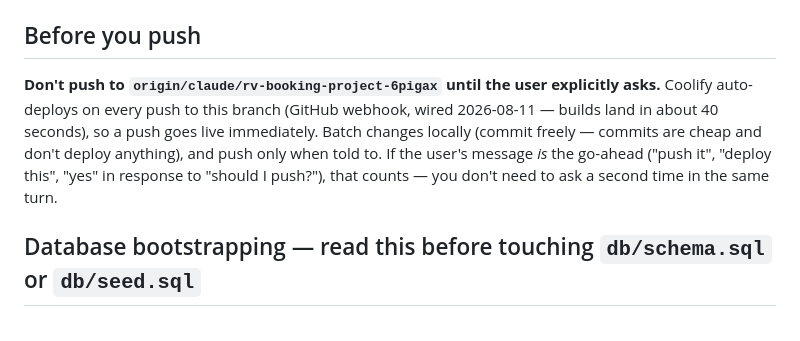
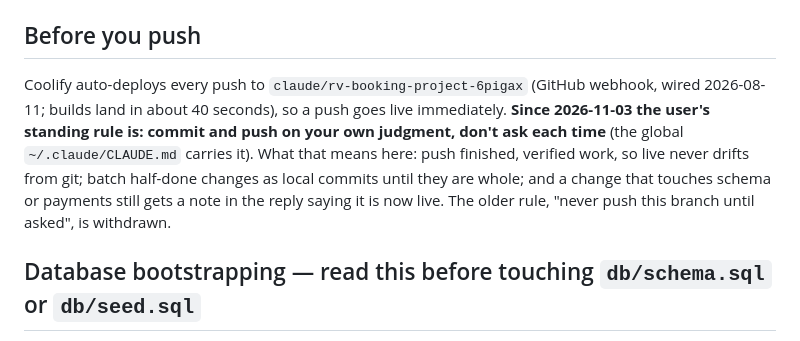
Before and after one commit to solidusbm/wagonwheel, a Markdown page: CLAUDE.md, the part around the change. GitHub-like rendering.

Commit message:
CLAUDE.md: the push rule is now push-on-judgment (user, 2026-11-03)
Co-Authored-By: Claude Fable 5.1 <noreply@anthropic.com>
Claude-Session: https://claude.ai/code/session_01QPAPJNCyMYHs5UknNuimRv

```diff
--- a/CLAUDE.md
+++ b/CLAUDE.md
@@ -25,12 +25,13 @@ container `cloudflared-bwrv`. `www` 301s to the apex, and `http://` 301s to `htt
 
 ## Before you push
 
-**Don't push to `origin/claude/rv-booking-project-6pigax` until the user explicitly asks.** Coolify
-auto-deploys on every push to this branch (GitHub webhook, wired 2026-08-11 — builds land in about
-40 seconds), so a push goes live immediately. Batch changes locally
-(commit freely — commits are cheap and don't deploy anything), and push only when told to. If the
-user's message *is* the go-ahead ("push it", "deploy this", "yes" in response to "should I push?"),
-that counts — you don't need to ask a second time in the same turn.
+Coolify auto-deploys every push to `claude/rv-booking-project-6pigax` (GitHub webhook, wired
+2026-08-11; builds land in about 40 seconds), so a push goes live immediately. **Since 2026-11-03
+the user's standing rule is: commit and push on your own judgment, don't ask each time** (the
+global `~/.claude/CLAUDE.md` carries it). What that means here: push finished, verified work, so
+live never drifts from git; batch half-done changes as local commits until they are whole; and a
+change that touches schema or payments still gets a note in the reply saying it is now live. The
+older rule, "never push this branch until asked", is withdrawn.
 
 ## Database bootstrapping — read this before touching `db/schema.sql` or `db/seed.sql`
 
```
